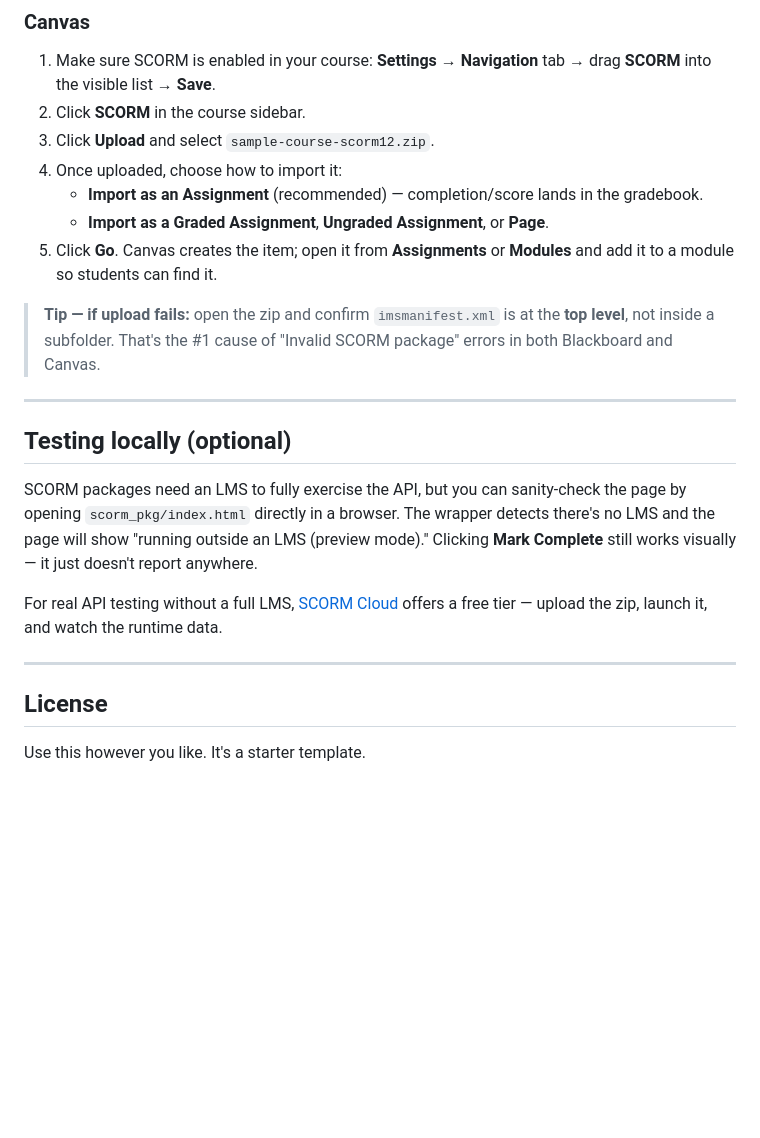
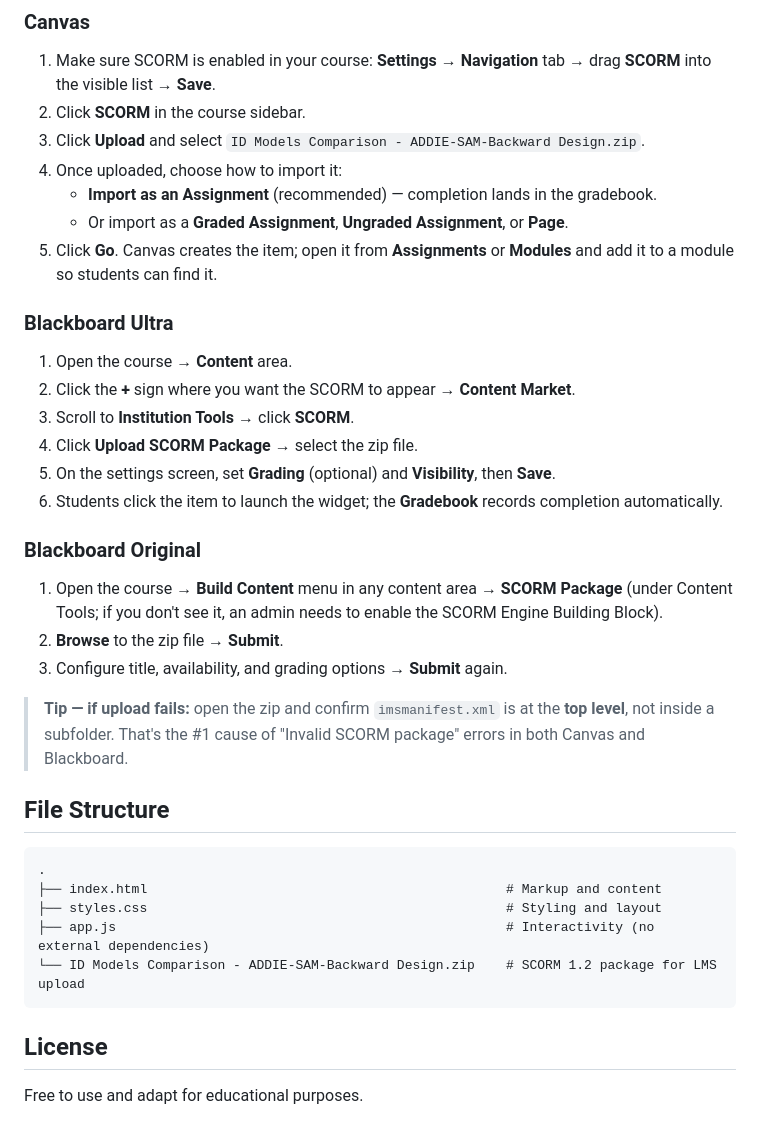
Before and after one commit to nedims11/IDModels, a Markdown page: README.md, the part around one of its changes. GitHub-like rendering; blank space fills up the shorter version.

````diff
--- a/README.md
+++ b/README.md
@@ -84,24 +71,39 @@ Re-zip from inside `scorm_pkg/` so the manifest sits at the zip root, then re-up
 
 1. Make sure SCORM is enabled in your course: **Settings** → **Navigation** tab → drag **SCORM** into the visible list → **Save**.
 2. Click **SCORM** in the course sidebar.
-3. Click **Upload** and select `sample-course-scorm12.zip`.
+3. Click **Upload** and select `ID Models Comparison - ADDIE-SAM-Backward Design.zip`.
 4. Once uploaded, choose how to import it:
-   - **Import as an Assignment** (recommended) — completion/score lands in the gradebook.
-   - **Import as a Graded Assignment**, **Ungraded Assignment**, or **Page**.
+   - **Import as an Assignment** (recommended) — completion lands in the gradebook.
+   - Or import as a **Graded Assignment**, **Ungraded Assignment**, or **Page**.
 5. Click **Go**. Canvas creates the item; open it from **Assignments** or **Modules** and add it to a module so students can find it.
 
-> **Tip — if upload fails:** open the zip and confirm `imsmanifest.xml` is at the **top level**, not inside a subfolder. That's the #1 cause of "Invalid SCORM package" errors in both Blackboard and Canvas.
+### Blackboard Ultra
 
----
+1. Open the course → **Content** area.
+2. Click the **+** sign where you want the SCORM to appear → **Content Market**.
+3. Scroll to **Institution Tools** → click **SCORM**.
+4. Click **Upload SCORM Package** → select the zip file.
+5. On the settings screen, set **Grading** (optional) and **Visibility**, then **Save**.
+6. Students click the item to launch the widget; the **Gradebook** records completion automatically.
 
-## Testing locally (optional)
+### Blackboard Original
 
-SCORM packages need an LMS to fully exercise the API, but you can sanity-check the page by opening `scorm_pkg/index.html` directly in a browser. The wrapper detects there's no LMS and the page will show "running outside an LMS (preview mode)." Clicking **Mark Complete** still works visually — it just doesn't report anywhere.
+1. Open the course → **Build Content** menu in any content area → **SCORM Package** (under Content Tools; if you don't see it, an admin needs to enable the SCORM Engine Building Block).
+2. **Browse** to the zip file → **Submit**.
+3. Configure title, availability, and grading options → **Submit** again.
 
-For real API testing without a full LMS, [SCORM Cloud](https://cloud.scorm.com) offers a free tier — upload the zip, launch it, and watch the runtime data.
+> **Tip — if upload fails:** open the zip and confirm `imsmanifest.xml` is at the **top level**, not inside a subfolder. That's the #1 cause of "Invalid SCORM package" errors in both Canvas and Blackboard.
 
----
+## File Structure
+
+```
+.
+├── index.html                                              # Markup and content
+├── styles.css                                              # Styling and layout
+├── app.js                                                  # Interactivity (no external dependencies)
+└── ID Models Comparison - ADDIE-SAM-Backward Design.zip    # SCORM 1.2 package for LMS upload
+```
 
 ## License
 
-Use this however you like. It's a starter template.
+Free to use and adapt for educational purposes.
````
Also changed, not shown: other parts of README.md (+60 -73 lines).
